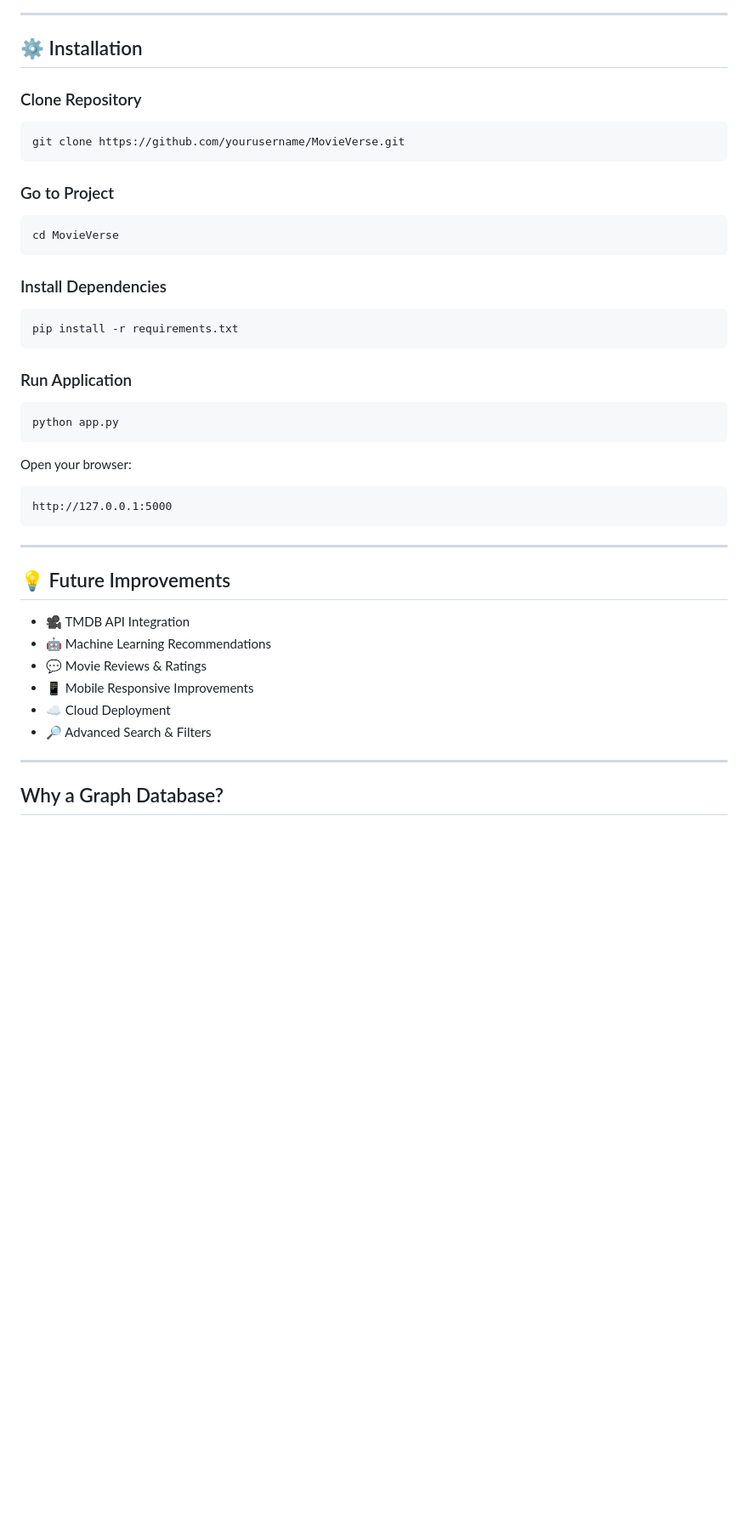
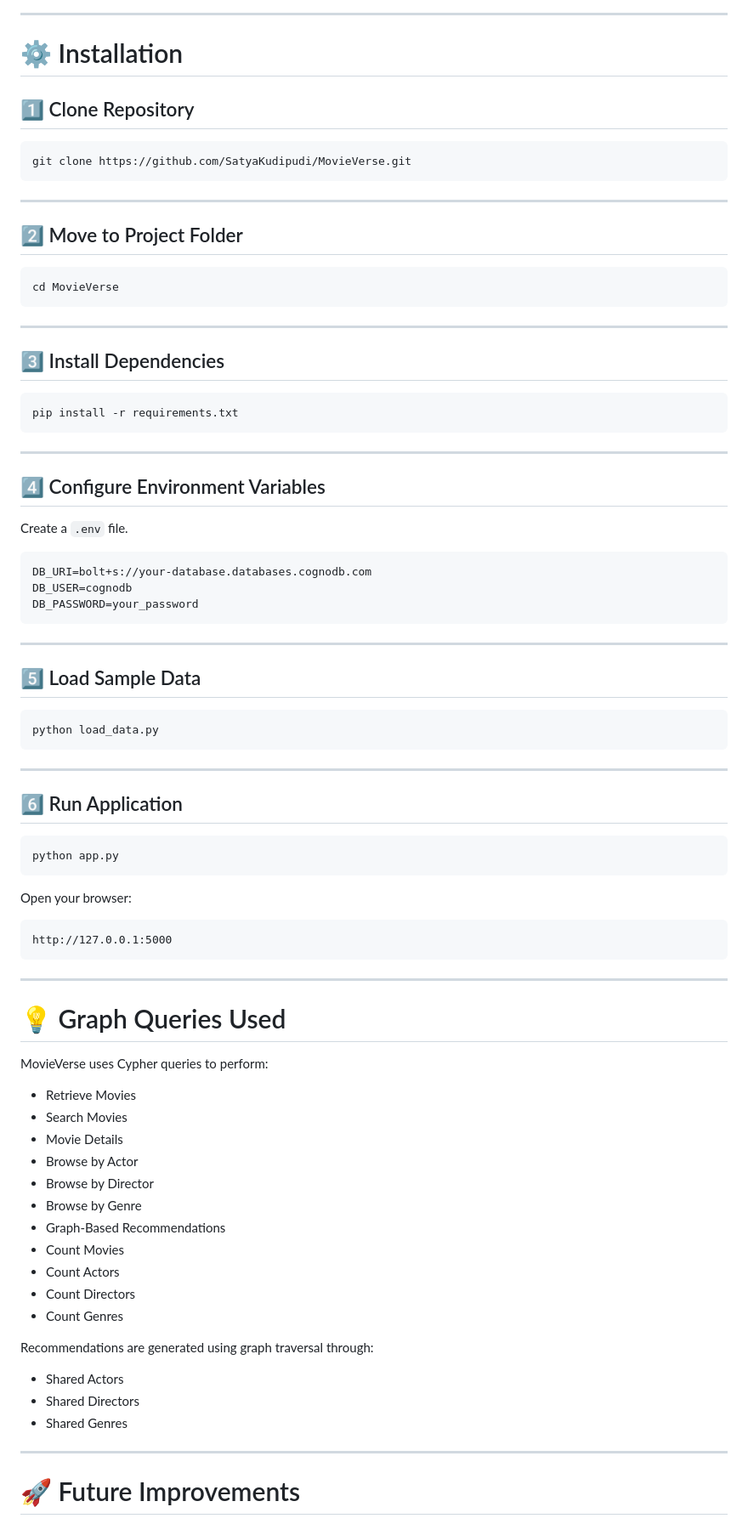
Before and after one commit to SatyaKudipudi/MovieVerse, a Markdown page: README.md, the part around one of its changes. Shown at 85% size. Drawn GitHub-style; blank space fills up the shorter version.

````diff
--- a/README.md
+++ b/README.md
@@ -154,27 +242,53 @@ MovieVerse/
 
 ---
 
-## ⚙️ Installation
+# ⚙ Installation
 
-### Clone Repository
+## 1️⃣ Clone Repository
 
 ```bash
-git clone https://github.com/yourusername/MovieVerse.git
+git clone https://github.com/SatyaKudipudi/MovieVerse.git
 ```
 
-### Go to Project
+---
+
+## 2️⃣ Move to Project Folder
 
 ```bash
 cd MovieVerse
 ```
 
-### Install Dependencies
+---
+
+## 3️⃣ Install Dependencies
 
 ```bash
 pip install -r requirements.txt
 ```
 
-### Run Application
+---
+
+## 4️⃣ Configure Environment Variables
+
+Create a `.env` file.
+
+```env
+DB_URI=bolt+s://your-database.databases.cognodb.com
+DB_USER=cognodb
+DB_PASSWORD=your_password
+```
+
+---
+
+## 5️⃣ Load Sample Data
+
+```bash
+python load_data.py
+```
+
+---
+
+## 6️⃣ Run Application
 
 ```bash
 python app.py
@@ -188,16 +302,29 @@ http://127.0.0.1:5000
 
 ---
 
-## 💡 Future Improvements
+# 💡 Graph Queries Used
 
-- 🎥 TMDB API Integration
-- 🤖 Machine Learning Recommendations
-- 💬 Movie Reviews & Ratings
-- 📱 Mobile Responsive Improvements
-- ☁️ Cloud Deployment
-- 🔎 Advanced Search & Filters
+MovieVerse uses Cypher queries to perform:
+
+- Retrieve Movies
+- Search Movies
+- Movie Details
+- Browse by Actor
+- Browse by Director
+- Browse by Genre
+- Graph-Based Recommendations
+- Count Movies
+- Count Actors
+- Count Directors
+- Count Genres
+
+Recommendations are generated using graph traversal through:
+
+- Shared Actors
+- Shared Directors
+- Shared Genres
 
 ---
 
-## Why a Graph Database?
+# 🚀 Future Improvements
 
````
Also changed, not shown: other parts of README.md (+149 -48 lines).
